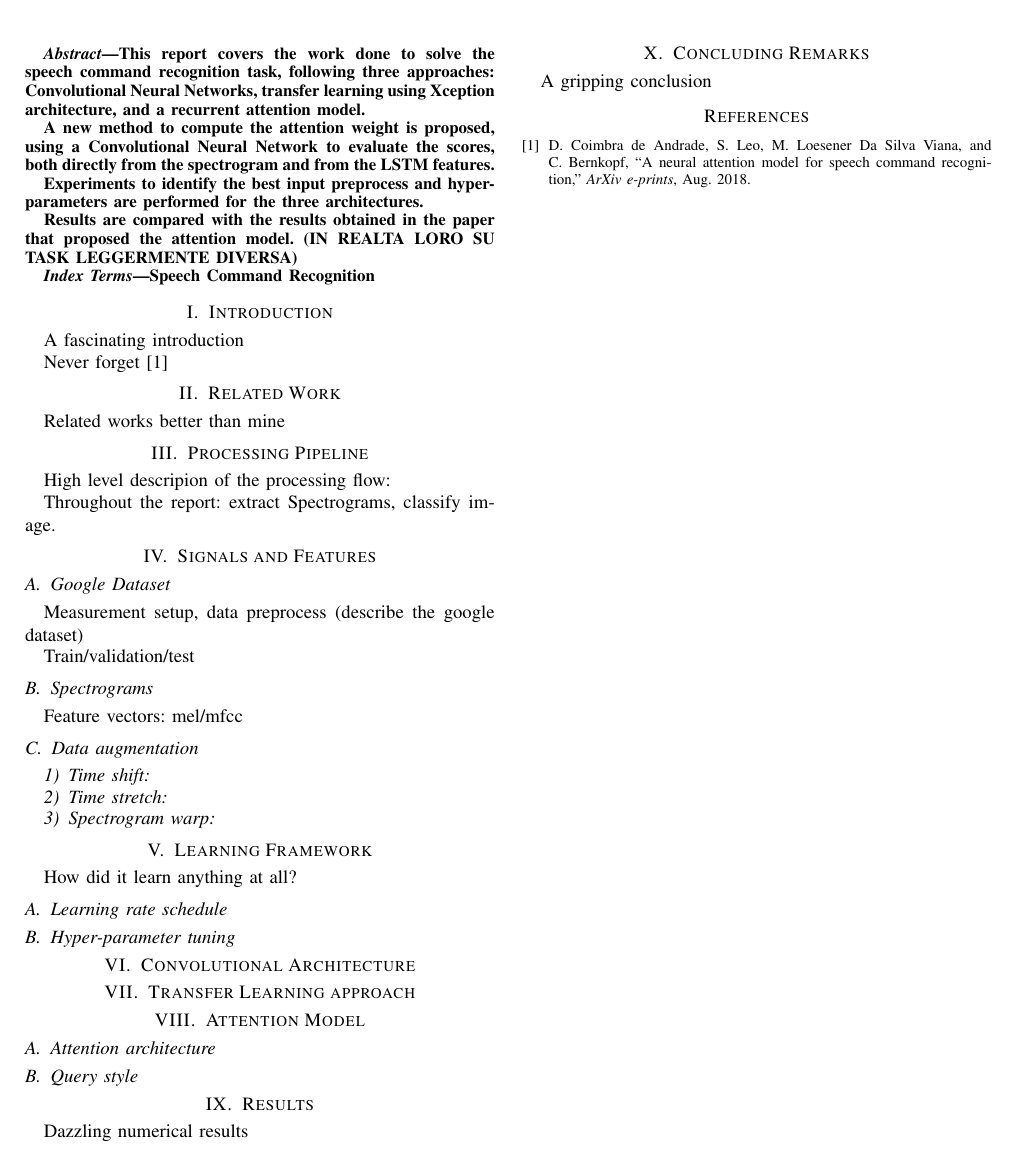
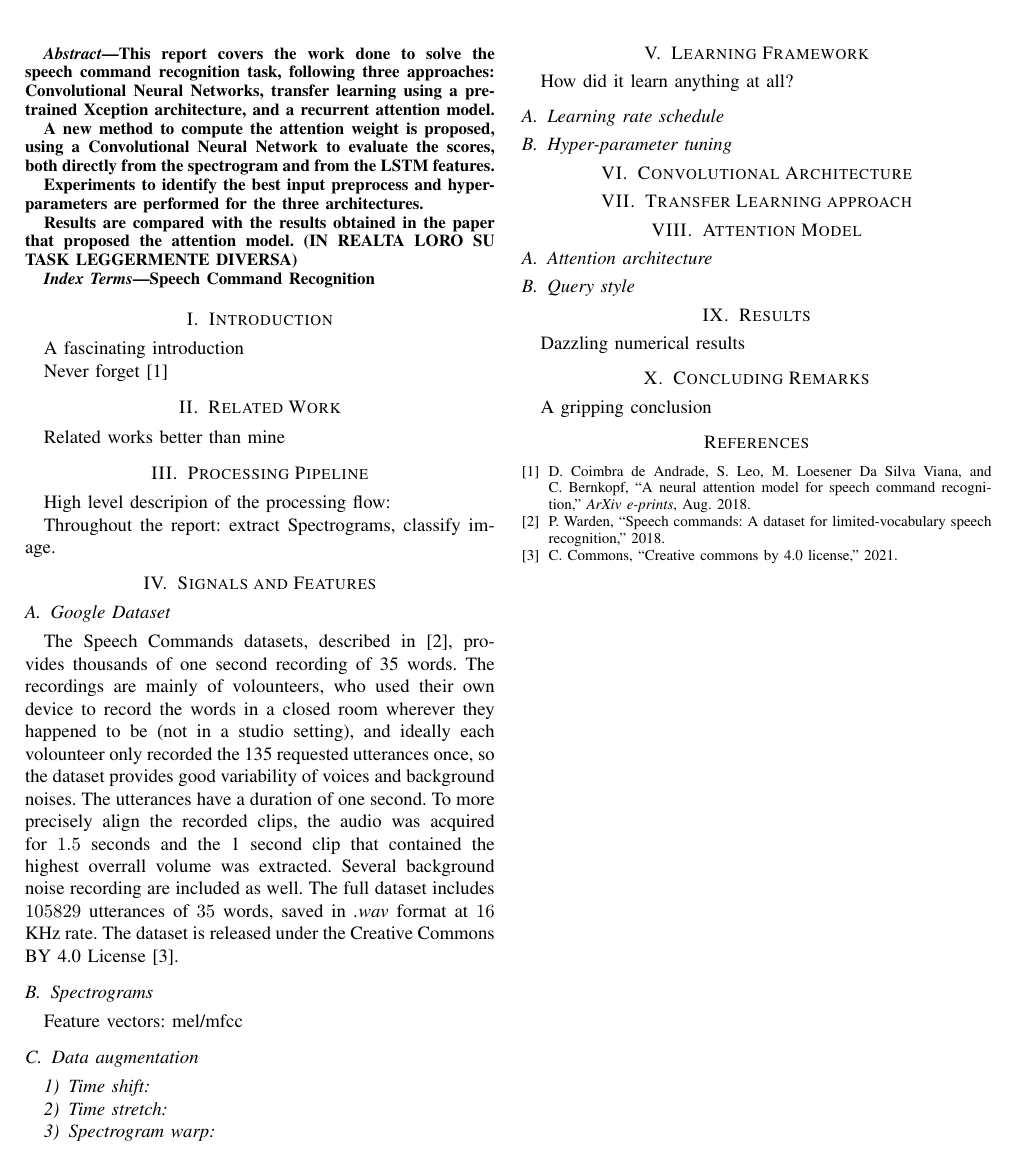
Before and after one commit to Pitrified/hda-speech-recog, a LaTeX paper (report/report.tex, which reads report/model.tex): part of the page, cut so that both start at the same text. Compiled offline with pdfLaTeX.

Commit message:
Add Google dataset description

```diff
--- a/report/model.tex
+++ b/report/model.tex
@@ -12,9 +12,17 @@ Throughout the report: extract Spectrograms, classify image.
 
 \subsection{Google Dataset}
 
-Measurement setup, data preprocess (describe the google dataset)
+% Measurement setup, data preprocess (describe the google dataset)
 
-Train/validation/test
+The Speech Commands datasets, described in \cite{warden2018speech}, provides thousands of one second recording of 35 words.
+The recordings are mainly of volounteers, who used their own device to record the words in a closed room wherever they happened to be (not in a studio setting), and ideally each volounteer only recorded the 135 requested utterances once, so the dataset provides good variability of voices and background noises.
+The utterances have a duration of one second.
+To more precisely align the recorded clips, the audio was acquired for $1.5$ seconds and the 1 second clip that contained the highest overrall volume was extracted.
+Several background noise recording are included as well.
+The full dataset includes $105829$ utterances of $35$ words, saved in \textit{.wav} format at $16$ KHz rate.
+The dataset is released under the Creative Commons BY 4.0 License \cite{ccby4}.
+
+% TODO Train/validation/test
 
 \subsection{Spectrograms}
 
--- a/report/report.tex
+++ b/report/report.tex
@@ -112,7 +112,7 @@
     This report covers the work done to solve the speech command recognition task,
     following three approaches:
     Convolutional Neural Networks,
-    transfer learning using Xception architecture,
+    transfer learning using a pre-trained Xception architecture,
     and a recurrent attention model.
 
     A new method to compute the attention weight is proposed, using a Convolutional Neural Network to evaluate the scores, both directly from the spectrogram and from the LSTM features.
```
Also changed, not shown: TODO.md (+2 -0 lines), report/biblio.bib (+17 -0 lines), report/ideas.md (+2 -0 lines).
